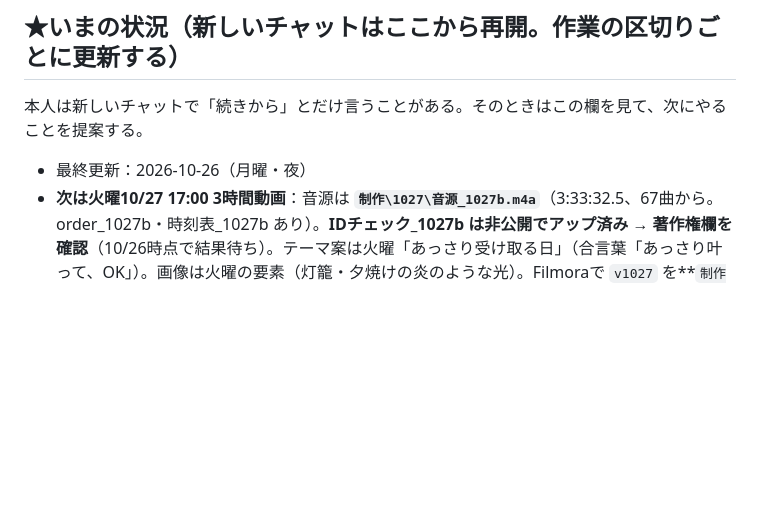
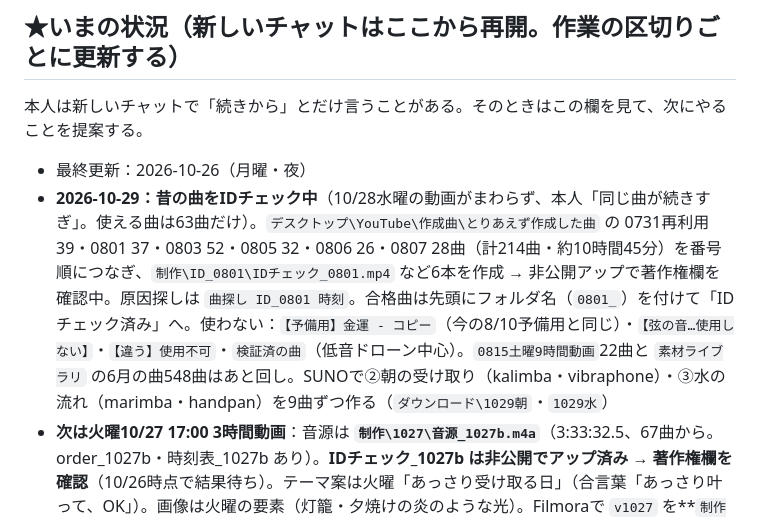
Before and after one commit to hyu1108-bot/kabu-note, a Markdown page: CLAUDE.md, the part around the change. GitHub-like rendering; blank space fills up the shorter version.

Commit message:
いまの状況：昔の曲のIDチェックを記録
Co-Authored-By: Claude Opus 5.5 <noreply@anthropic.com>
Claude-Session: https://claude.ai/code/session_018wWTRqR6KmXFHWT2PksGec

```diff
--- a/CLAUDE.md
+++ b/CLAUDE.md
@@ -13,6 +13,7 @@
 本人は新しいチャットで「続きから」とだけ言うことがある。そのときはこの欄を見て、次にやることを提案する。
 
 - 最終更新：2026-10-26（月曜・夜）
+- **2026-10-29：昔の曲をIDチェック中**（10/28水曜の動画がまわらず、本人「同じ曲が続きすぎ」。使える曲は63曲だけ）。`デスクトップ\YouTube\作成曲\とりあえず作成した曲` の 0731再利用39・0801 37・0803 52・0805 32・0806 26・0807 28曲（計214曲・約10時間45分）を番号順につなぎ、`制作\ID_0801\IDチェック_0801.mp4` など6本を作成 → 非公開アップで著作権欄を確認中。原因探しは `曲探し ID_0801 時刻`。合格曲は先頭にフォルダ名（`0801_`）を付けて「IDチェック済み」へ。使わない：`【予備用】金運 - コピー`（今の8/10予備用と同じ）・`【弦の音…使用しない】`・`【違う】使用不可`・`検証済の曲`（低音ドローン中心）。`0815土曜9時間動画`22曲と `素材ライブラリ` の6月の曲548曲はあと回し。SUNOで②朝の受け取り（kalimba・vibraphone）・③水の流れ（marimba・handpan）を9曲ずつ作る（`ダウンロード\1029朝`・`1029水`）
 - **次は火曜10/27 17:00 3時間動画**：音源は **`制作\1027\音源_1027b.m4a`**（3:33:32.5、67曲から。order_1027b・時刻表_1027b あり）。**IDチェック_1027b は非公開でアップ済み → 著作権欄を確認**（10/26時点で結果待ち）。テーマ案は火曜「あっさり受け取る日」（合言葉「あっさり叶って、OK」）。画像は火曜の要素（灯籠・夕焼けの炎のような光）。Filmoraで `v1027` を**`制作\1027` に**書き出す（同じ名前があると `v1027-1` になるので注意）→ 軽くする → 完成（`-t 03:33:32.5`）→ 著作権確認 → 17:00予約（公開設定が「スケジュール」か確認）。ショート15:00もこの日
 - **10/26の申し立て（IDチェック_1027）**：`Для расслабления после прогулки`/Believe Music（34:00〜34:05・2:19:41〜2:19:51、収益化の対象外）→ 原因 **`金運1011ー (9).mp3`** と **`18_2026-08-10_【予備用】金運 (33).mp3`** → `NG_1023` へ移動済み。IDチェック_1026（同じ69曲）では出なかった。**残りは67曲**（夜の金庫9曲はまだ入っていない）。1026・1027とも2曲を外して `音源_1026b`（3:34:19、1周）・`音源_1027b` に作り直し
 - **月曜10/26 18:00 満月ライブ（11時間）：配信済み**。サムネ「お金がさらっと入ってくる曲」＋帯「金運ライブ｜お金のブロックを外す11時間」、タイトル【金運ライブ】お金がさらっと入ってくる🌙月の光は誰にでも届く…朝まで11時間。テロップは本人の文「さらっとするっと入ってくるとびっくりしませんか → 潜在意識の『お金は苦労してから』→ 楽に入ってきていいと許可 → 宇宙は考えを投影するだけ → 言葉に出す → お金も、毎日の生活でさらっと入ってくるものと同じです → また届いてくれた、と感謝とともに使う」。映像 `v1026-1`（inpoint 130）＋`音源_1026b` で `ライブ_1026.mp4`（3:34:19）を作って配信ソフトでループ。**ライブは3:33:33にそろえなくてよい（音源1周の長さにする）**
```
